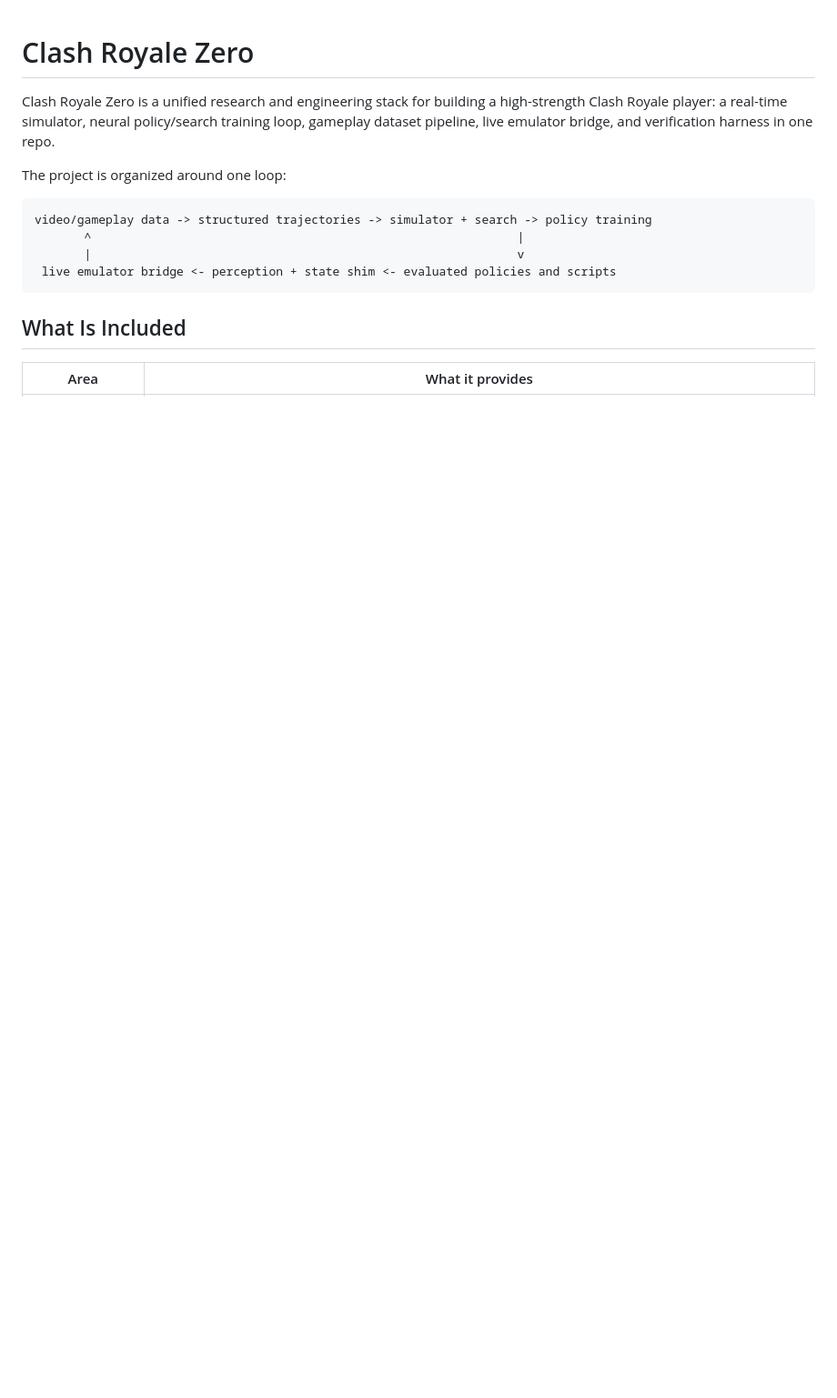
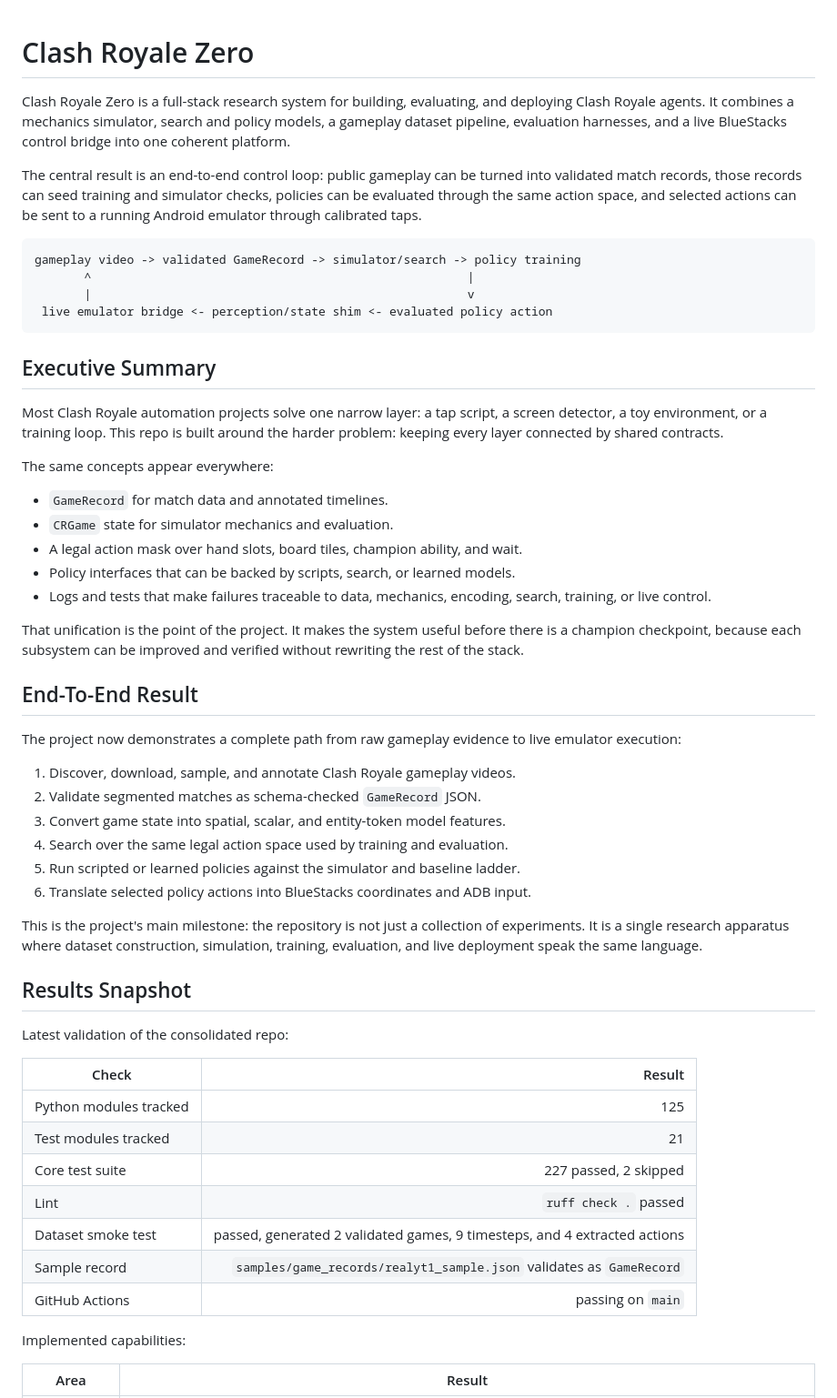
Before and after one commit to AA-Alghamdi/alpharoyale-zero, a Markdown page: README.md, the part around one of its changes. Shown at 91% size. Rendered like a GitHub page; blank space fills up the shorter version.

Commit message:
Elevate project presentation and results narrative

````diff
--- a/README.md
+++ b/README.md
@@ -1,20 +1,72 @@
 # Clash Royale Zero
 
-Clash Royale Zero is a unified research and engineering stack for building a
-high-strength Clash Royale player: a real-time simulator, neural policy/search
-training loop, gameplay dataset pipeline, live emulator bridge, and verification
-harness in one repo.
+Clash Royale Zero is a full-stack research system for building, evaluating, and
+deploying Clash Royale agents. It combines a mechanics simulator, search and
+policy models, a gameplay dataset pipeline, evaluation harnesses, and a live
+BlueStacks control bridge into one coherent platform.
 
-The project is organized around one loop:
+The central result is an end-to-end control loop: public gameplay can be turned
+into validated match records, those records can seed training and simulator
+checks, policies can be evaluated through the same action space, and selected
+actions can be sent to a running Android emulator through calibrated taps.
 
-```
-video/gameplay data -> structured trajectories -> simulator + search -> policy training
-       ^                                                            |
-       |                                                            v
- live emulator bridge <- perception + state shim <- evaluated policies and scripts
+```text
+gameplay video -> validated GameRecord -> simulator/search -> policy training
+       ^                                                     |
+       |                                                     v
+ live emulator bridge <- perception/state shim <- evaluated policy action
 ```
 
-## What Is Included
+## Executive Summary
 
-| Area | What it provides |
+Most Clash Royale automation projects solve one narrow layer: a tap script, a
+screen detector, a toy environment, or a training loop. This repo is built around
+the harder problem: keeping every layer connected by shared contracts.
+
+The same concepts appear everywhere:
+
+- `GameRecord` for match data and annotated timelines.
+- `CRGame` state for simulator mechanics and evaluation.
+- A legal action mask over hand slots, board tiles, champion ability, and wait.
+- Policy interfaces that can be backed by scripts, search, or learned models.
+- Logs and tests that make failures traceable to data, mechanics, encoding,
+  search, training, or live control.
+
+That unification is the point of the project. It makes the system useful before
+there is a champion checkpoint, because each subsystem can be improved and
+verified without rewriting the rest of the stack.
+
+## End-To-End Result
+
+The project now demonstrates a complete path from raw gameplay evidence to live
+emulator execution:
+
+1. Discover, download, sample, and annotate Clash Royale gameplay videos.
+2. Validate segmented matches as schema-checked `GameRecord` JSON.
+3. Convert game state into spatial, scalar, and entity-token model features.
+4. Search over the same legal action space used by training and evaluation.
+5. Run scripted or learned policies against the simulator and baseline ladder.
+6. Translate selected policy actions into BlueStacks coordinates and ADB input.
+
+This is the project's main milestone: the repository is not just a collection of
+experiments. It is a single research apparatus where dataset construction,
+simulation, training, evaluation, and live deployment speak the same language.
+
+## Results Snapshot
+
+Latest validation of the consolidated repo:
+
+| Check | Result |
+|---|---:|
+| Python modules tracked | 125 |
+| Test modules tracked | 21 |
+| Core test suite | 227 passed, 2 skipped |
+| Lint | `ruff check .` passed |
+| Dataset smoke test | passed, generated 2 validated games, 9 timesteps, and 4 extracted actions |
+| Sample record | `samples/game_records/realyt1_sample.json` validates as `GameRecord` |
+| GitHub Actions | passing on `main` |
+
+Implemented capabilities:
+
+| Area | Result |
 |---|---|
````
Also changed, not shown: other parts of README.md (+43 -20 lines), ARCHITECTURE.md (+28 -0 lines), docs/PROJECT_REPORT.md (added, +145 -0 lines).
